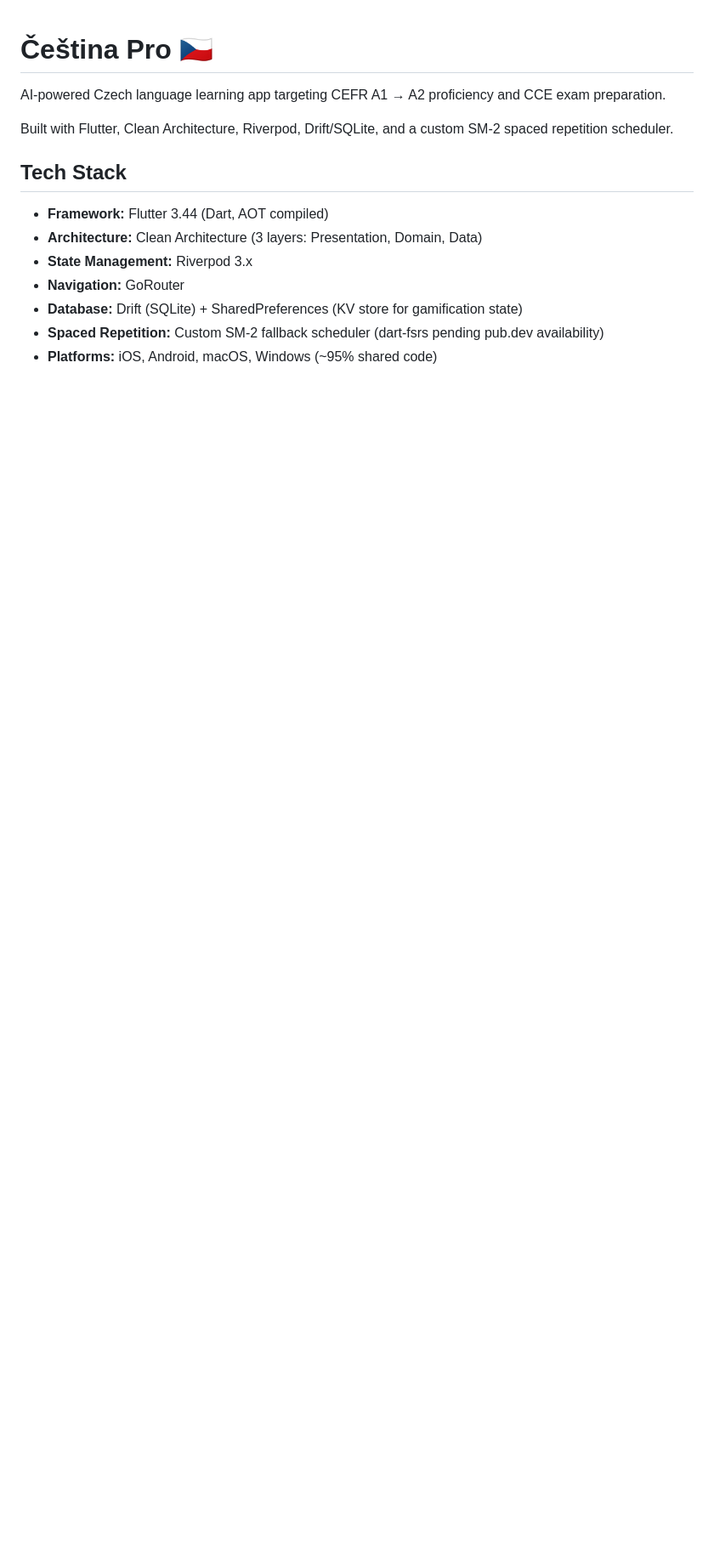
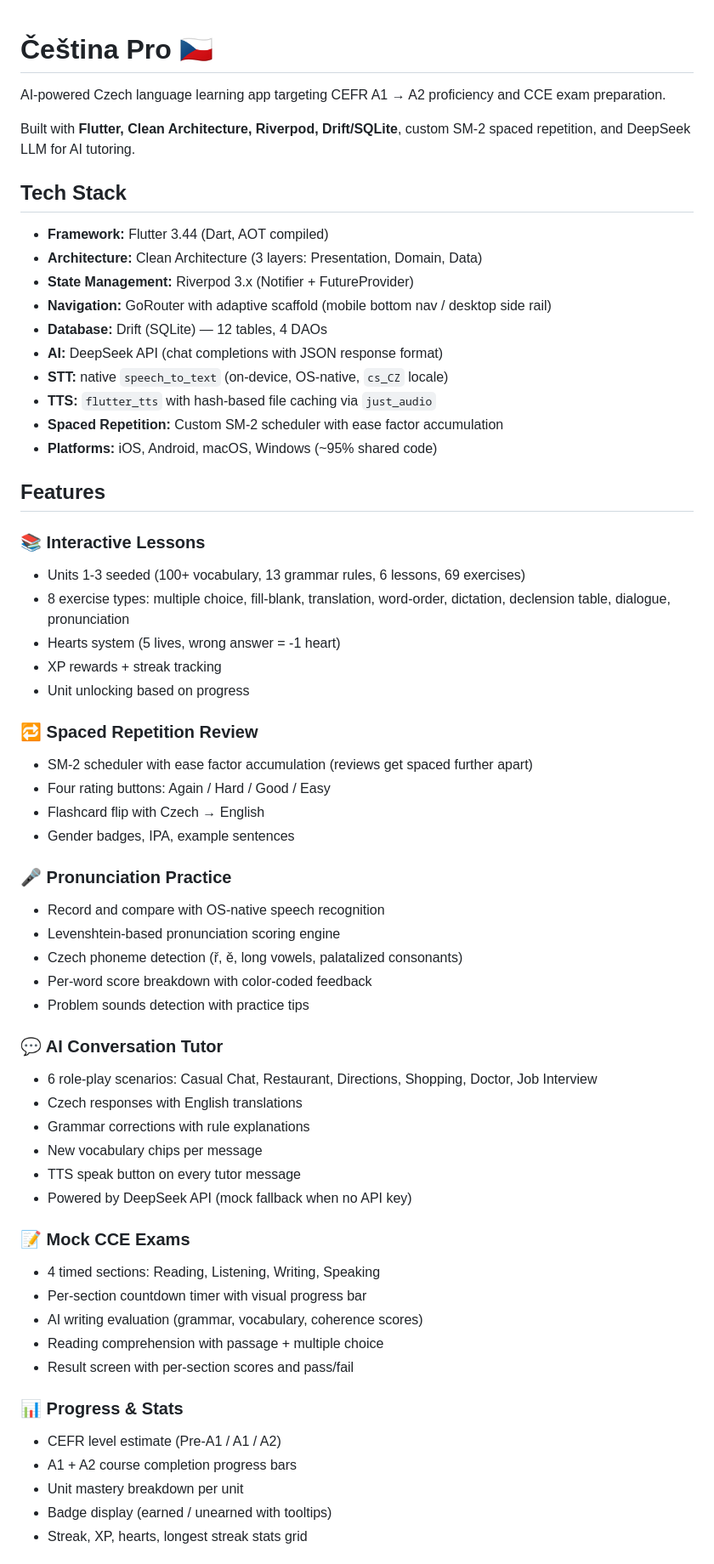
Before and after one commit to mahesh2017/ceskina-pro, a Markdown page: README.md, the part around one of its changes. Shown at 85% size. Drawn GitHub-style; blank space fills up the shorter version.

```diff
--- a/README.md
+++ b/README.md
@@ -2,14 +2,62 @@
 
 AI-powered Czech language learning app targeting CEFR A1 → A2 proficiency and CCE exam preparation.
 
-Built with Flutter, Clean Architecture, Riverpod, Drift/SQLite, and a custom SM-2 spaced repetition scheduler.
+Built with **Flutter, Clean Architecture, Riverpod, Drift/SQLite**, custom SM-2 spaced repetition, and DeepSeek LLM for AI tutoring.
 
 ## Tech Stack
 
 - **Framework:** Flutter 3.44 (Dart, AOT compiled)
 - **Architecture:** Clean Architecture (3 layers: Presentation, Domain, Data)
-- **State Management:** Riverpod 3.x
-- **Navigation:** GoRouter
-- **Database:** Drift (SQLite) + SharedPreferences (KV store for gamification state)
-- **Spaced Repetition:** Custom SM-2 fallback scheduler (dart-fsrs pending pub.dev availability)
+- **State Management:** Riverpod 3.x (Notifier + FutureProvider)
+- **Navigation:** GoRouter with adaptive scaffold (mobile bottom nav / desktop side rail)
+- **Database:** Drift (SQLite) — 12 tables, 4 DAOs
+- **AI:** DeepSeek API (chat completions with JSON response format)
+- **STT:** native `speech_to_text` (on-device, OS-native, `cs_CZ` locale)
+- **TTS:** `flutter_tts` with hash-based file caching via `just_audio`
+- **Spaced Repetition:** Custom SM-2 scheduler with ease factor accumulation
 - **Platforms:** iOS, Android, macOS, Windows (~95% shared code)
+
+## Features
+
+### 📚 Interactive Lessons
+- Units 1-3 seeded (100+ vocabulary, 13 grammar rules, 6 lessons, 69 exercises)
+- 8 exercise types: multiple choice, fill-blank, translation, word-order, dictation, declension table, dialogue, pronunciation
+- Hearts system (5 lives, wrong answer = -1 heart)
+- XP rewards + streak tracking
+- Unit unlocking based on progress
+
+### 🔁 Spaced Repetition Review
+- SM-2 scheduler with ease factor accumulation (reviews get spaced further apart)
+- Four rating buttons: Again / Hard / Good / Easy
+- Flashcard flip with Czech → English
+- Gender badges, IPA, example sentences
+
+### 🎤 Pronunciation Practice
+- Record and compare with OS-native speech recognition
+- Levenshtein-based pronunciation scoring engine
+- Czech phoneme detection (ř, ě, long vowels, palatalized consonants)
+- Per-word score breakdown with color-coded feedback
+- Problem sounds detection with practice tips
+
+### 💬 AI Conversation Tutor
+- 6 role-play scenarios: Casual Chat, Restaurant, Directions, Shopping, Doctor, Job Interview
+- Czech responses with English translations
+- Grammar corrections with rule explanations
+- New vocabulary chips per message
+- TTS speak button on every tutor message
+- Powered by DeepSeek API (mock fallback when no API key)
+
+### 📝 Mock CCE Exams
+- 4 timed sections: Reading, Listening, Writing, Speaking
+- Per-section countdown timer with visual progress bar
+- AI writing evaluation (grammar, vocabulary, coherence scores)
+- Reading comprehension with passage + multiple choice
+- Result screen with per-section scores and pass/fail
+
+### 📊 Progress & Stats
+- CEFR level estimate (Pre-A1 / A1 / A2)
+- A1 + A2 course completion progress bars
+- Unit mastery breakdown per unit
+- Badge display (earned / unearned with tooltips)
+- Streak, XP, hearts, longest streak stats grid
+
```
Also changed, not shown: other parts of README.md (+36 -32 lines).
